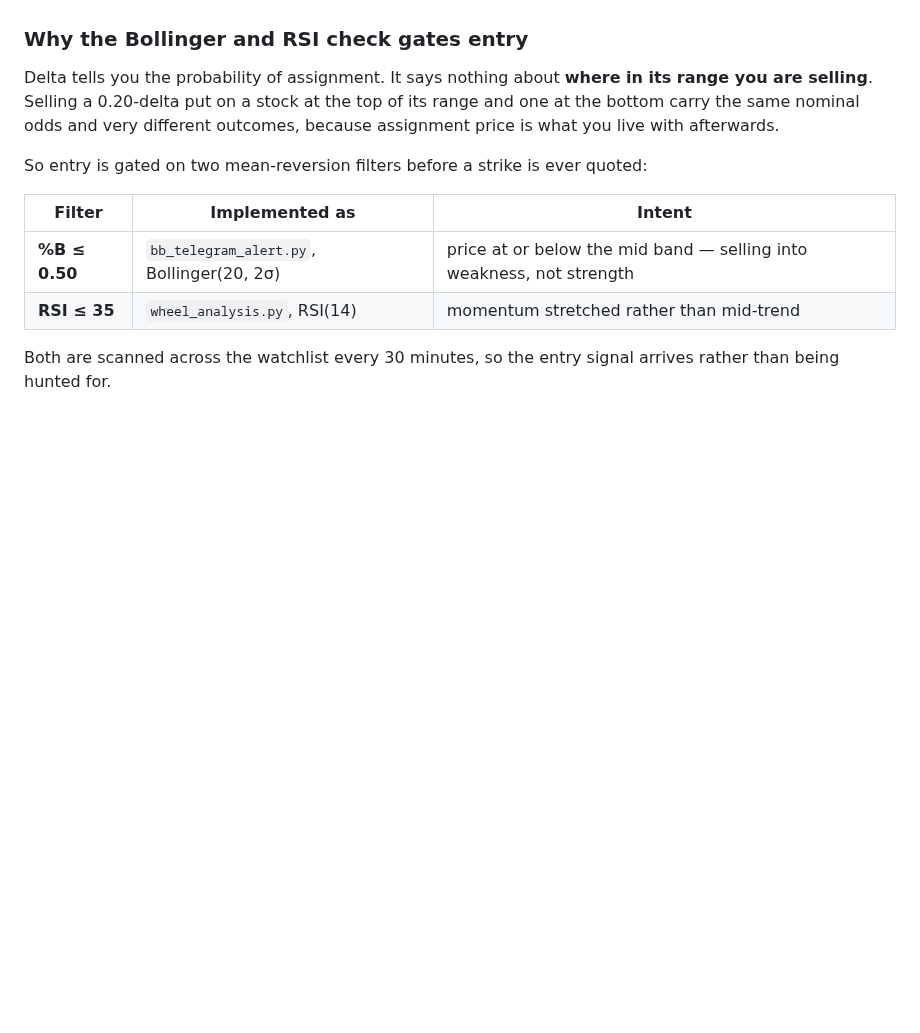
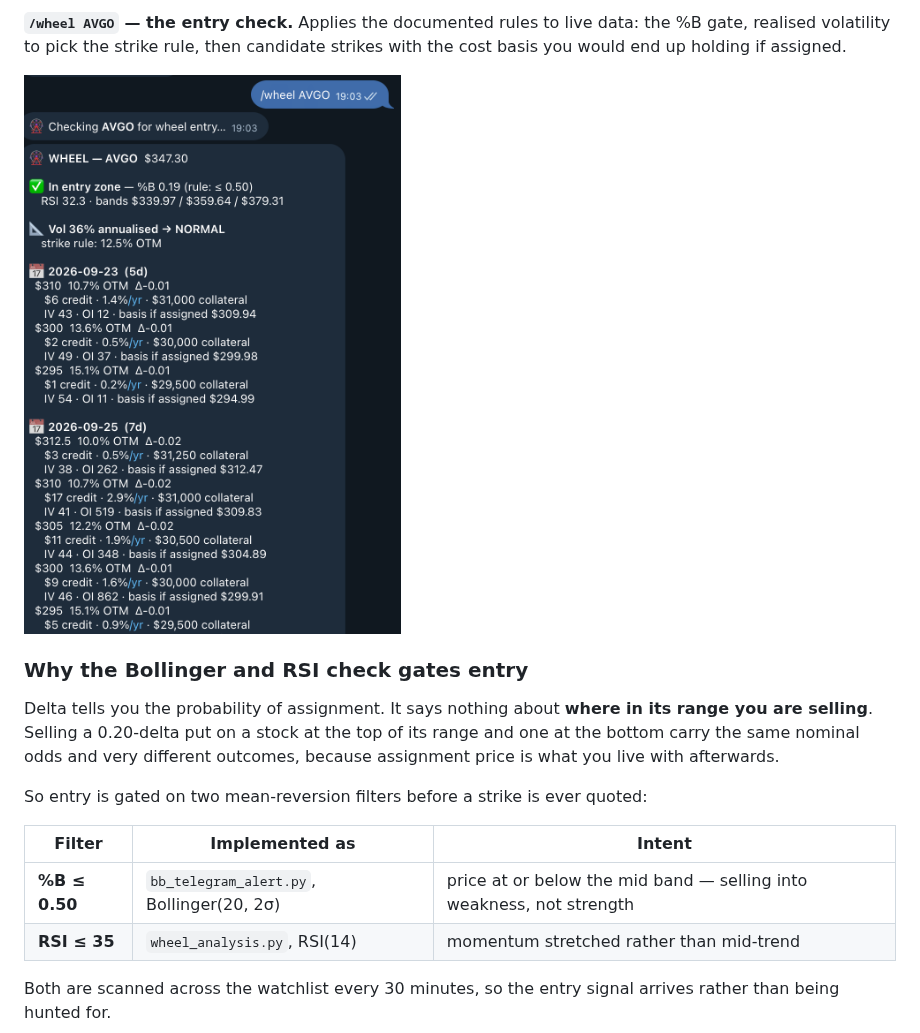
Before and after one commit to derricktan91/moomoo-wheel-bot, a Markdown page: README.md, the part around one of its changes. Rendered like a GitHub page; pictures changed too: docs/wheel-avgo.png (added); blank space fills up the shorter version.

```diff
--- a/README.md
+++ b/README.md
@@ -69,3 +117,8 @@ out to be worth nothing once priced properly.
+**`/wheel AVGO` — the entry check.** Applies the documented rules to live data:
+the %B gate, realised volatility to pick the strike rule, then candidate strikes
+with the cost basis you would end up holding if assigned.
+
+![wheel entry check](docs/wheel-avgo.png)
 
 ### Why the Bollinger and RSI check gates entry
 
```
Also changed, not shown: other parts of README.md (+48 -0 lines), docs/bb-scan.png (added), docs/quote-csp.png (added), 1 other file.
